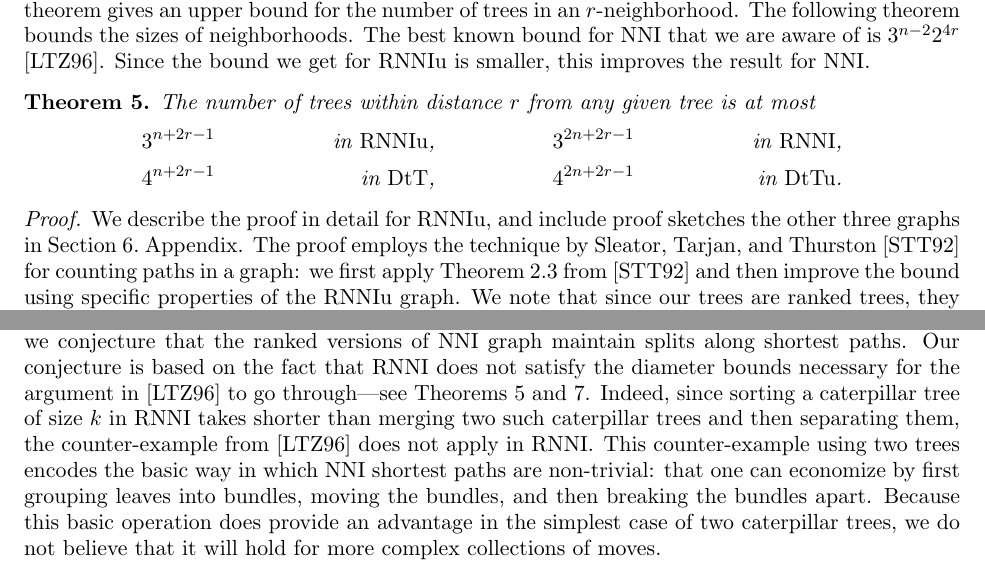
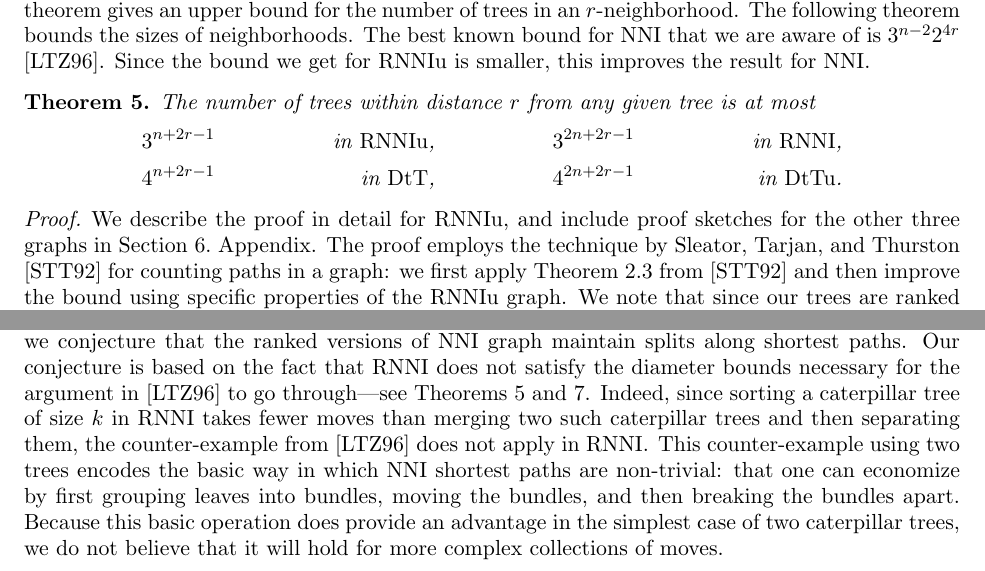
Before and after one commit to gavryushkin/curvatureNNI, a LaTeX paper (curvatureNNI.tex): two parts of pages 6 and 10 of 21, joined at a grey line, cut so that both start at the same text. Compiled offline with pdfLaTeX.

Commit message:
minor grammar fixes

```diff
--- a/curvatureNNI.tex
+++ b/curvatureNNI.tex
@@ -410,7 +410,7 @@ The number of trees within distance $r$ from any given tree is at most
 \end{theorem}
 
 \proof
-We describe the proof in detail for $\rnniu$, and include proof sketches the other three graphs in Section~\ref{secAppendix}.\ Appendix.
+We describe the proof in detail for $\rnniu$, and include proof sketches for the other three graphs in Section~\ref{secAppendix}.\ Appendix.
 The proof employs the technique by \textcite{Sleator1992-bp} for counting paths in a graph: we first apply Theorem~2.3 from \autocite{Sleator1992-bp} and then improve the bound using specific properties of the $\rnniu$ graph.
 We note that since our trees are ranked trees, they possess additional structure (ranking) on top of the tree graph structure, hence we will be applying the same style of argument as in \autocite{Sleator1992-bp} but to a somewhat different structure.
 
@@ -982,7 +982,7 @@ Hence, a natural question that would contribute to understanding Problem~\ref{pr
 Specifically, they showed that sorting two caterpillar trees simultaneously is more efficient than sorting them independently, provided the size of the trees is large enough.
 In the following, we conjecture that the ranked versions of $\nni$ graph maintain splits along shortest paths.
 Our conjecture is based on the fact that $\rnni$ does not satisfy the diameter bounds necessary for the argument in \autocite{li1996some} to go through---see Theorems~\ref{neighSizeTh} and~\ref{diameterUpperBound}.
-Indeed, since sorting a caterpillar tree of size $k$ in $\rnni$ takes shorter than merging two such caterpillar trees and then separating them, the counter-example from \autocite{li1996some} does not apply in $\rnni$.
+Indeed, since sorting a caterpillar tree of size $k$ in $\rnni$ takes fewer moves than merging two such caterpillar trees and then separating them, the counter-example from \autocite{li1996some} does not apply in $\rnni$.
 This counter-example using two trees encodes the basic way in which $\nni$ shortest paths are non-trivial: that one can economize by first grouping leaves into bundles, moving the bundles, and then breaking the bundles apart.
 Because this basic operation does provide an advantage in the simplest case of two caterpillar trees, we do not believe that it will hold for more complex collections of moves.
 
```
